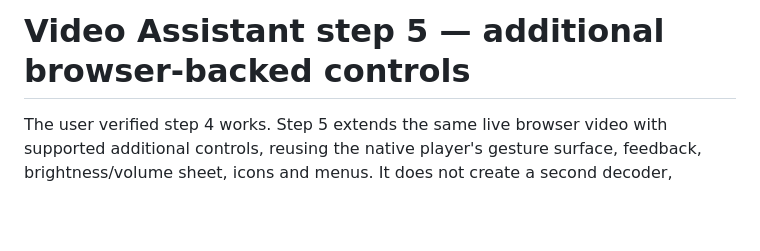
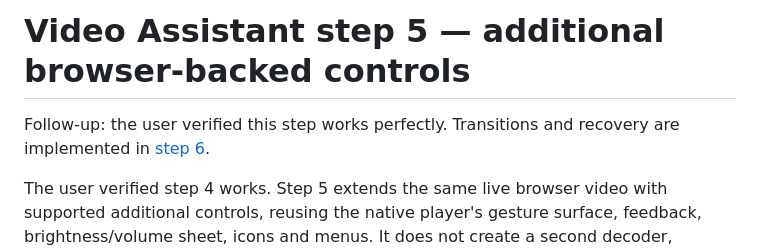
Before and after one commit to injArima/Miowser, a Markdown page: docs/research/video-assistant-step-5-2026-10-24.md, the part around the change. Rendered like a GitHub page; blank space fills up the shorter version.

```diff
--- a/docs/research/video-assistant-step-5-2026-10-24.md
+++ b/docs/research/video-assistant-step-5-2026-10-24.md
@@ -1,4 +1,7 @@
 # Video Assistant step 5 — additional browser-backed controls
+
+Follow-up: the user verified this step works perfectly. Transitions and recovery
+are implemented in [step 6](video-assistant-step-6-2026-10-24.md).
 
 The user verified step 4 works. Step 5 extends the same live browser video with
 supported additional controls, reusing the native player's gesture surface,
```
Also changed, not shown: docs/research/samsung-video-assistant-plan-2026-10-24.md (+8 -2 lines), docs/research/video-assistant-step-6-2026-10-24.md (added, +108 -0 lines).
